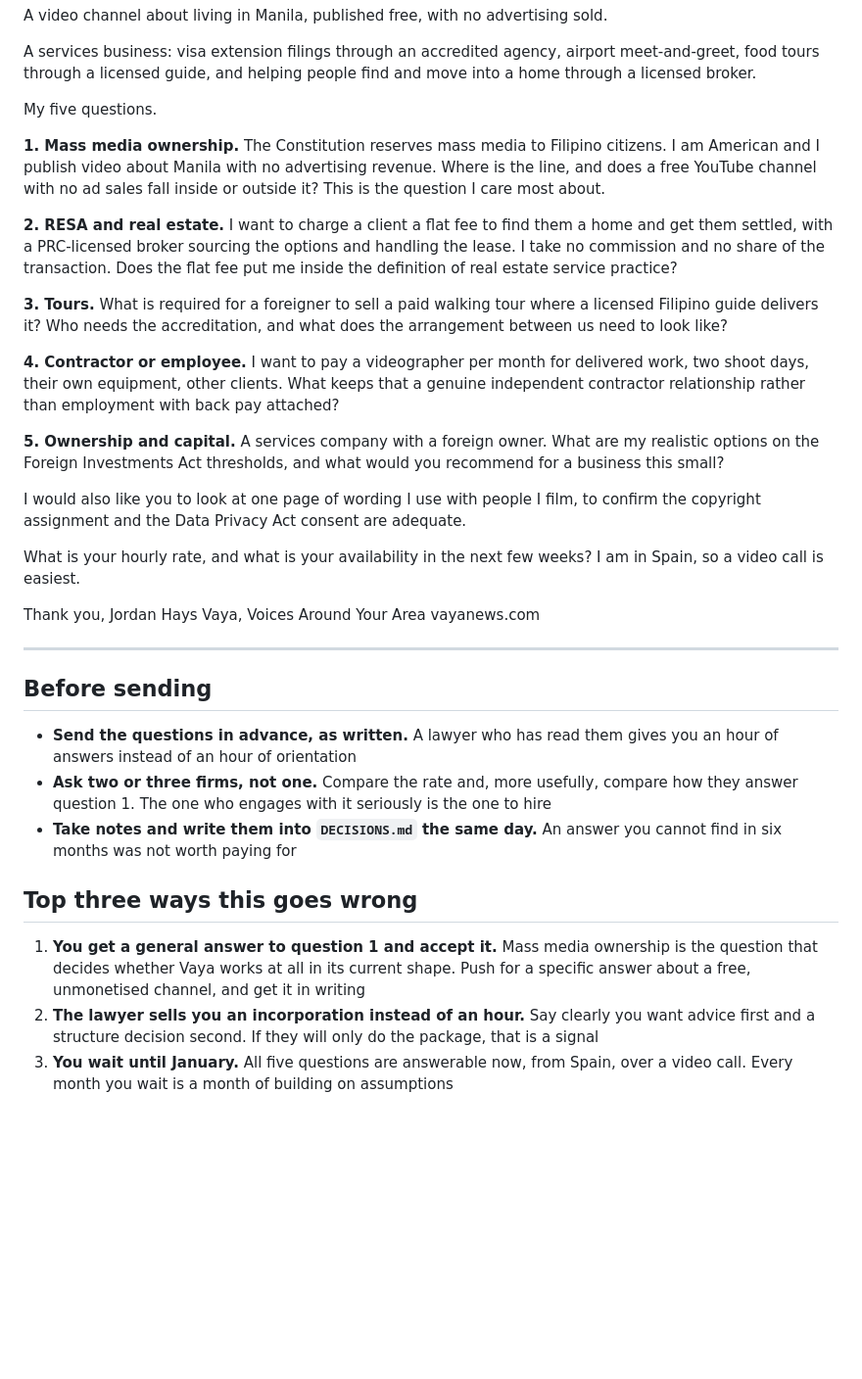
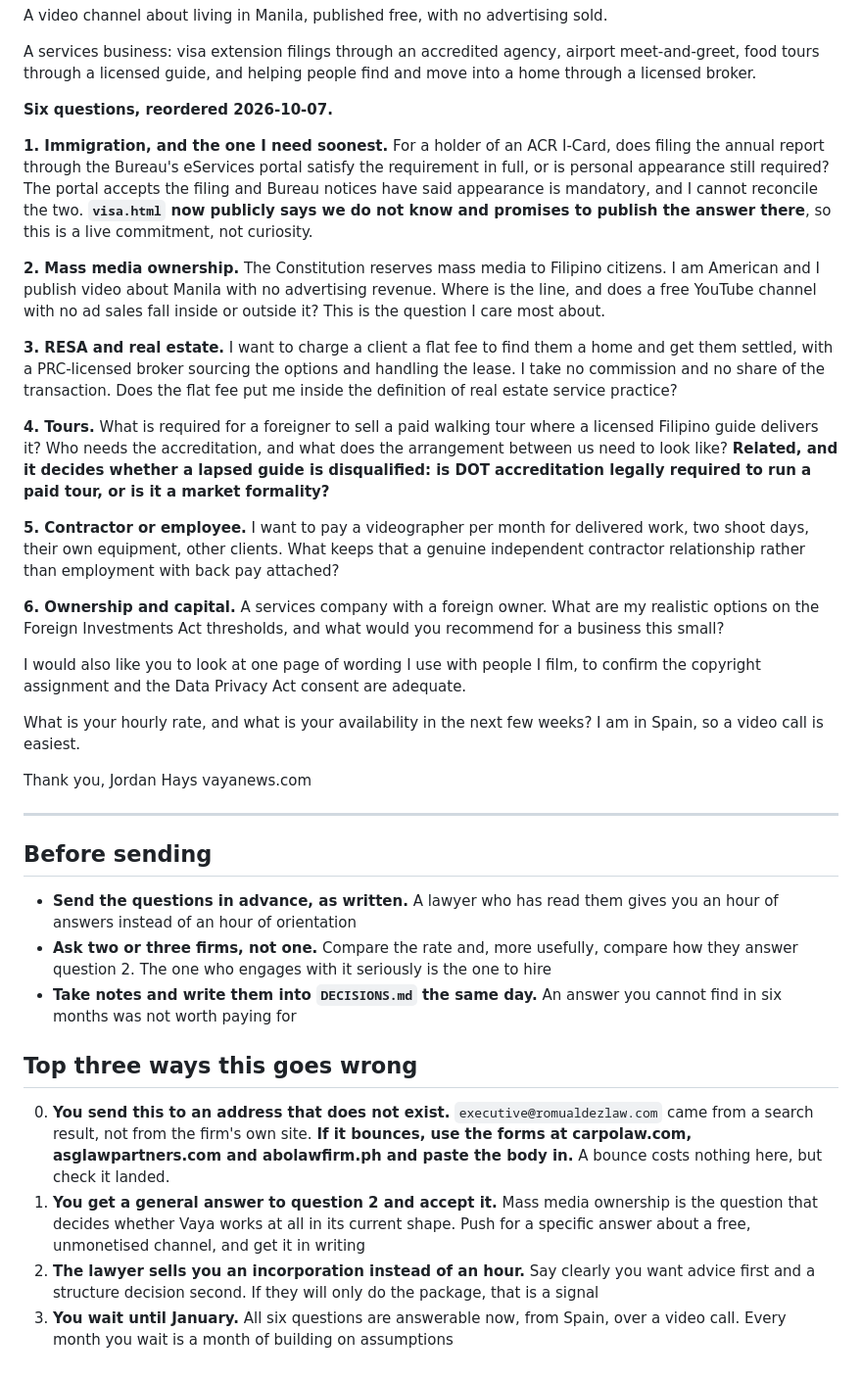
Before and after one commit to jordanjayhays-cpu/Vaya, a Markdown page: outreach/08-philippine-lawyer.md, the part around the change. Shown at 98% size. GitHub-like rendering; blank space fills up the shorter version.

```diff
--- a/outreach/08-philippine-lawyer.md
+++ b/outreach/08-philippine-lawyer.md
@@ -24,17 +24,19 @@ A video channel about living in Manila, published free, with no advertising sold
 
 A services business: visa extension filings through an accredited agency, airport meet-and-greet, food tours through a licensed guide, and helping people find and move into a home through a licensed broker.
 
-My five questions.
+**Six questions, reordered 2026-10-07.**
 
-**1. Mass media ownership.** The Constitution reserves mass media to Filipino citizens. I am American and I publish video about Manila with no advertising revenue. Where is the line, and does a free YouTube channel with no ad sales fall inside or outside it? This is the question I care most about.
+**1. Immigration, and the one I need soonest.** For a holder of an ACR I-Card, does filing the annual report through the Bureau's eServices portal satisfy the requirement in full, or is personal appearance still required? The portal accepts the filing and Bureau notices have said appearance is mandatory, and I cannot reconcile the two. **`visa.html` now publicly says we do not know and promises to publish the answer there**, so this is a live commitment, not curiosity.
 
-**2. RESA and real estate.** I want to charge a client a flat fee to find them a home and get them settled, with a PRC-licensed broker sourcing the options and handling the lease. I take no commission and no share of the transaction. Does the flat fee put me inside the definition of real estate service practice?
+**2. Mass media ownership.** The Constitution reserves mass media to Filipino citizens. I am American and I publish video about Manila with no advertising revenue. Where is the line, and does a free YouTube channel with no ad sales fall inside or outside it? This is the question I care most about.
 
-**3. Tours.** What is required for a foreigner to sell a paid walking tour where a licensed Filipino guide delivers it? Who needs the accreditation, and what does the arrangement between us need to look like?
+**3. RESA and real estate.** I want to charge a client a flat fee to find them a home and get them settled, with a PRC-licensed broker sourcing the options and handling the lease. I take no commission and no share of the transaction. Does the flat fee put me inside the definition of real estate service practice?
 
-**4. Contractor or employee.** I want to pay a videographer per month for delivered work, two shoot days, their own equipment, other clients. What keeps that a genuine independent contractor relationship rather than employment with back pay attached?
+**4. Tours.** What is required for a foreigner to sell a paid walking tour where a licensed Filipino guide delivers it? Who needs the accreditation, and what does the arrangement between us need to look like? **Related, and it decides whether a lapsed guide is disqualified: is DOT accreditation legally required to run a paid tour, or is it a market formality?**
 
-**5. Ownership and capital.** A services company with a foreign owner. What are my realistic options on the Foreign Investments Act thresholds, and what would you recommend for a business this small?
+**5. Contractor or employee.** I want to pay a videographer per month for delivered work, two shoot days, their own equipment, other clients. What keeps that a genuine independent contractor relationship rather than employment with back pay attached?
+
+**6. Ownership and capital.** A services company with a foreign owner. What are my realistic options on the Foreign Investments Act thresholds, and what would you recommend for a business this small?
 
 I would also like you to look at one page of wording I use with people I film, to confirm the copyright assignment and the Data Privacy Act consent are adequate.
 
@@ -42,7 +44,6 @@ What is your hourly rate, and what is your availability in the next few weeks? I
 
 Thank you,
 Jordan Hays
-Vaya, Voices Around Your Area
 vayanews.com
 
 ---
@@ -50,11 +51,12 @@ vayanews.com
 ## Before sending
 
 - **Send the questions in advance, as written.** A lawyer who has read them gives you an hour of answers instead of an hour of orientation
-- **Ask two or three firms, not one.** Compare the rate and, more usefully, compare how they answer question 1. The one who engages with it seriously is the one to hire
+- **Ask two or three firms, not one.** Compare the rate and, more usefully, compare how they answer question 2. The one who engages with it seriously is the one to hire
 - **Take notes and write them into `DECISIONS.md` the same day.** An answer you cannot find in six months was not worth paying for
 
 ## Top three ways this goes wrong
 
-1. **You get a general answer to question 1 and accept it.** Mass media ownership is the question that decides whether Vaya works at all in its current shape. Push for a specific answer about a free, unmonetised channel, and get it in writing
+0. **You send this to an address that does not exist.** `executive@romualdezlaw.com` came from a search result, not from the firm's own site. **If it bounces, use the forms at carpolaw.com, asglawpartners.com and abolawfirm.ph and paste the body in.** A bounce costs nothing here, but check it landed.
+1. **You get a general answer to question 2 and accept it.** Mass media ownership is the question that decides whether Vaya works at all in its current shape. Push for a specific answer about a free, unmonetised channel, and get it in writing
 2. **The lawyer sells you an incorporation instead of an hour.** Say clearly you want advice first and a structure decision second. If they will only do the package, that is a signal
-3. **You wait until January.** All five questions are answerable now, from Spain, over a video call. Every month you wait is a month of building on assumptions
+3. **You wait until January.** All six questions are answerable now, from Spain, over a video call. Every month you wait is a month of building on assumptions
```
Also changed, not shown: outreach/11-form-paste-pack.md (added, +179 -0 lines), outreach/CONTACTS.md (+36 -0 lines).
